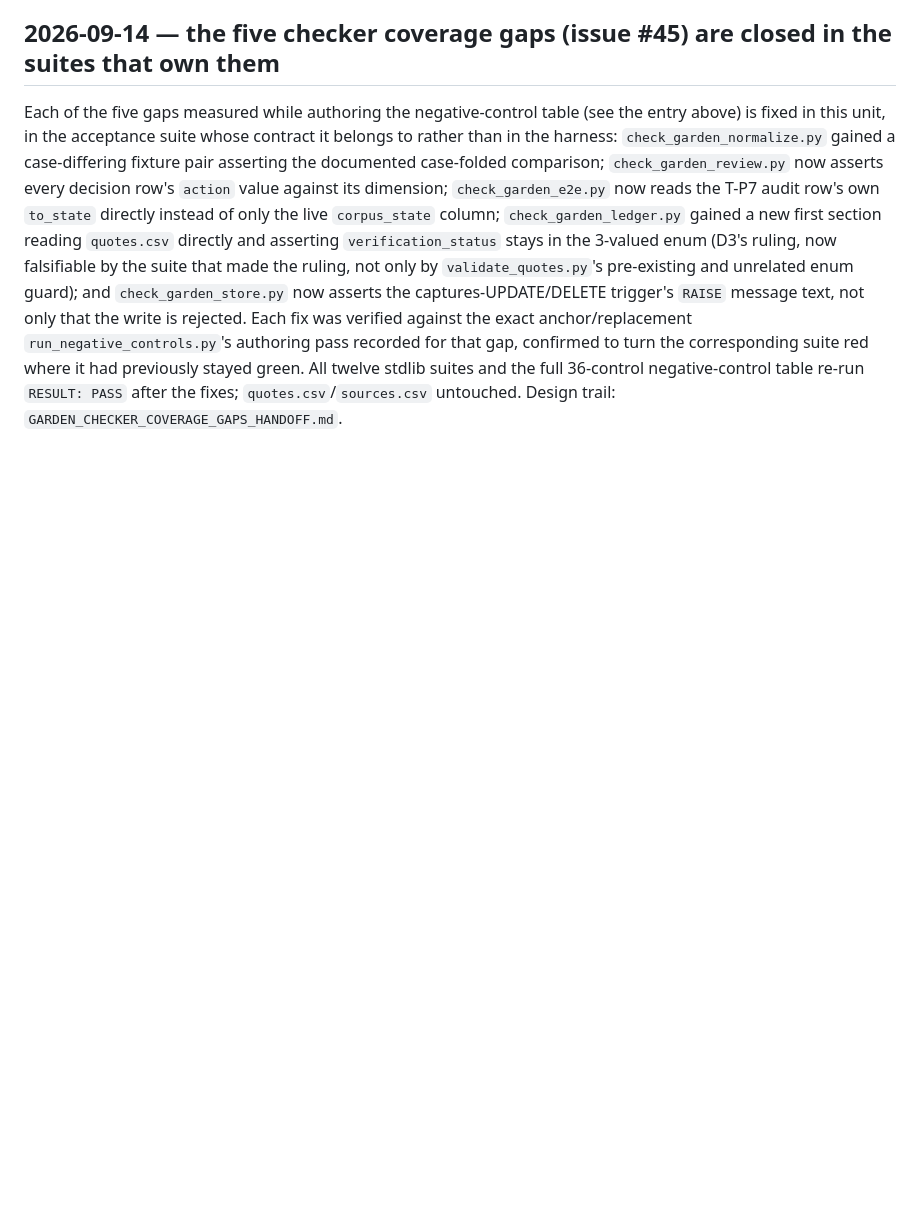
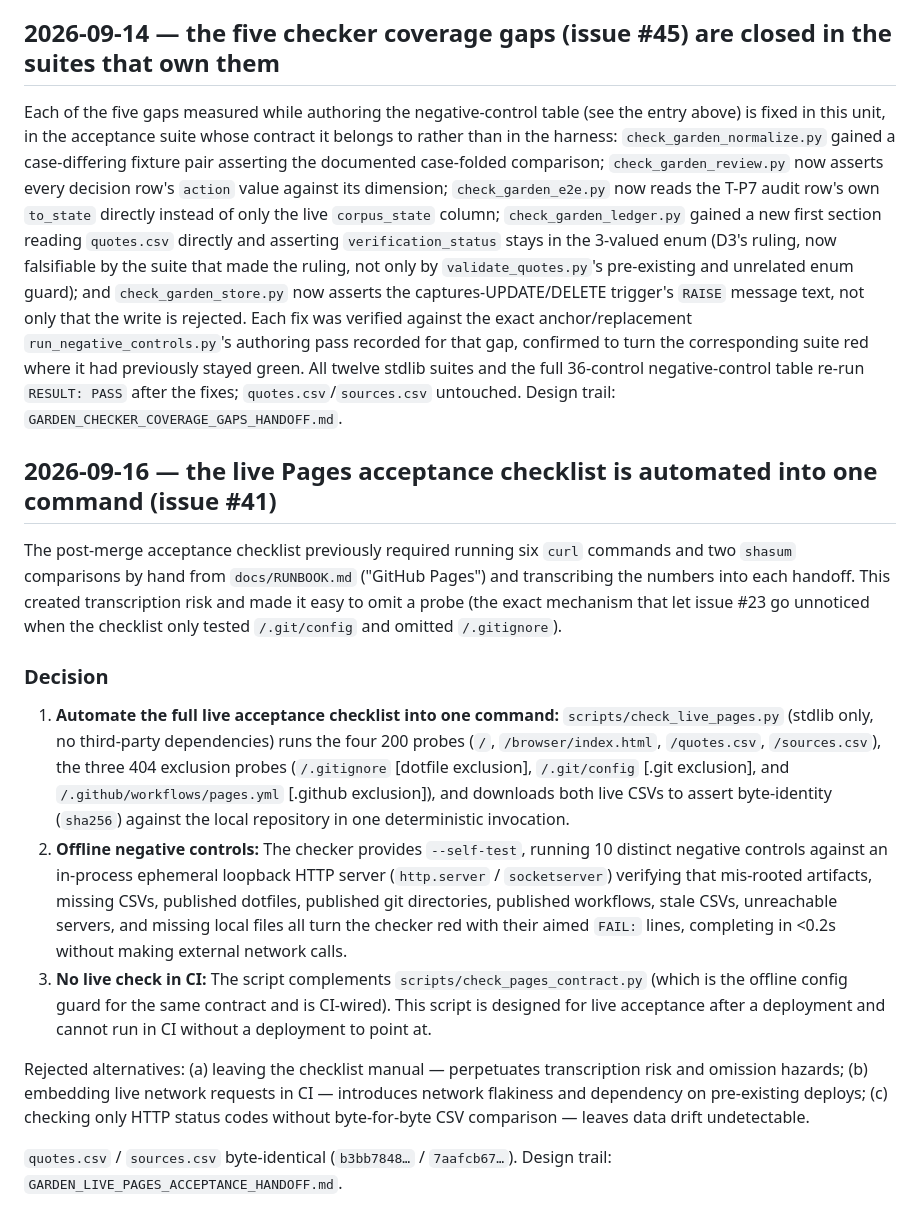
Before and after one commit to mschwar/Garden-of-Wisdom, a Markdown page: docs/DECISIONS.md, the part around the change. Drawn GitHub-style; blank space fills up the shorter version.

Commit message:
docs: record the live Pages acceptance checklist merge (13d7326, PR #48), CI run ids, and live acceptance

```diff
--- a/docs/DECISIONS.md
+++ b/docs/DECISIONS.md
@@ -1340,3 +1340,35 @@ authoring pass recorded for that gap, confirmed to turn the corresponding suite
 previously stayed green. All twelve stdlib suites and the full 36-control negative-control table
 re-run `RESULT: PASS` after the fixes; `quotes.csv`/`sources.csv` untouched. Design trail:
 `GARDEN_CHECKER_COVERAGE_GAPS_HANDOFF.md`.
+
+## 2026-09-16 — the live Pages acceptance checklist is automated into one command (issue #41)
+
+The post-merge acceptance checklist previously required running six `curl` commands and two `shasum`
+comparisons by hand from `docs/RUNBOOK.md` ("GitHub Pages") and transcribing the numbers into each
+handoff. This created transcription risk and made it easy to omit a probe (the exact mechanism that let
+issue #23 go unnoticed when the checklist only tested `/.git/config` and omitted `/.gitignore`).
+
+### Decision
+
+1. **Automate the full live acceptance checklist into one command:** `scripts/check_live_pages.py`
+   (stdlib only, no third-party dependencies) runs the four 200 probes (`/`, `/browser/index.html`,
+   `/quotes.csv`, `/sources.csv`), the three 404 exclusion probes (`/.gitignore` [dotfile exclusion],
+   `/.git/config` [.git exclusion], and `/.github/workflows/pages.yml` [.github exclusion]), and
+   downloads both live CSVs to assert byte-identity (`sha256`) against the local repository in one
+   deterministic invocation.
+2. **Offline negative controls:** The checker provides `--self-test`, running 10 distinct negative
+   controls against an in-process ephemeral loopback HTTP server (`http.server` / `socketserver`)
+   verifying that mis-rooted artifacts, missing CSVs, published dotfiles, published git directories,
+   published workflows, stale CSVs, unreachable servers, and missing local files all turn the checker
+   red with their aimed `FAIL:` lines, completing in <0.2s without making external network calls.
+3. **No live check in CI:** The script complements `scripts/check_pages_contract.py` (which is the
+   offline config guard for the same contract and is CI-wired). This script is designed for live
+   acceptance after a deployment and cannot run in CI without a deployment to point at.
+
+Rejected alternatives: (a) leaving the checklist manual — perpetuates transcription risk and omission
+hazards; (b) embedding live network requests in CI — introduces network flakiness and dependency on
+pre-existing deploys; (c) checking only HTTP status codes without byte-for-byte CSV comparison — leaves
+data drift undetectable.
+
+`quotes.csv` / `sources.csv` byte-identical (`b3bb7848…` / `7aafcb67…`). Design trail:
+`GARDEN_LIVE_PAGES_ACCEPTANCE_HANDOFF.md`.
```
Also changed, not shown: docs/queue.md (+25 -8 lines).
